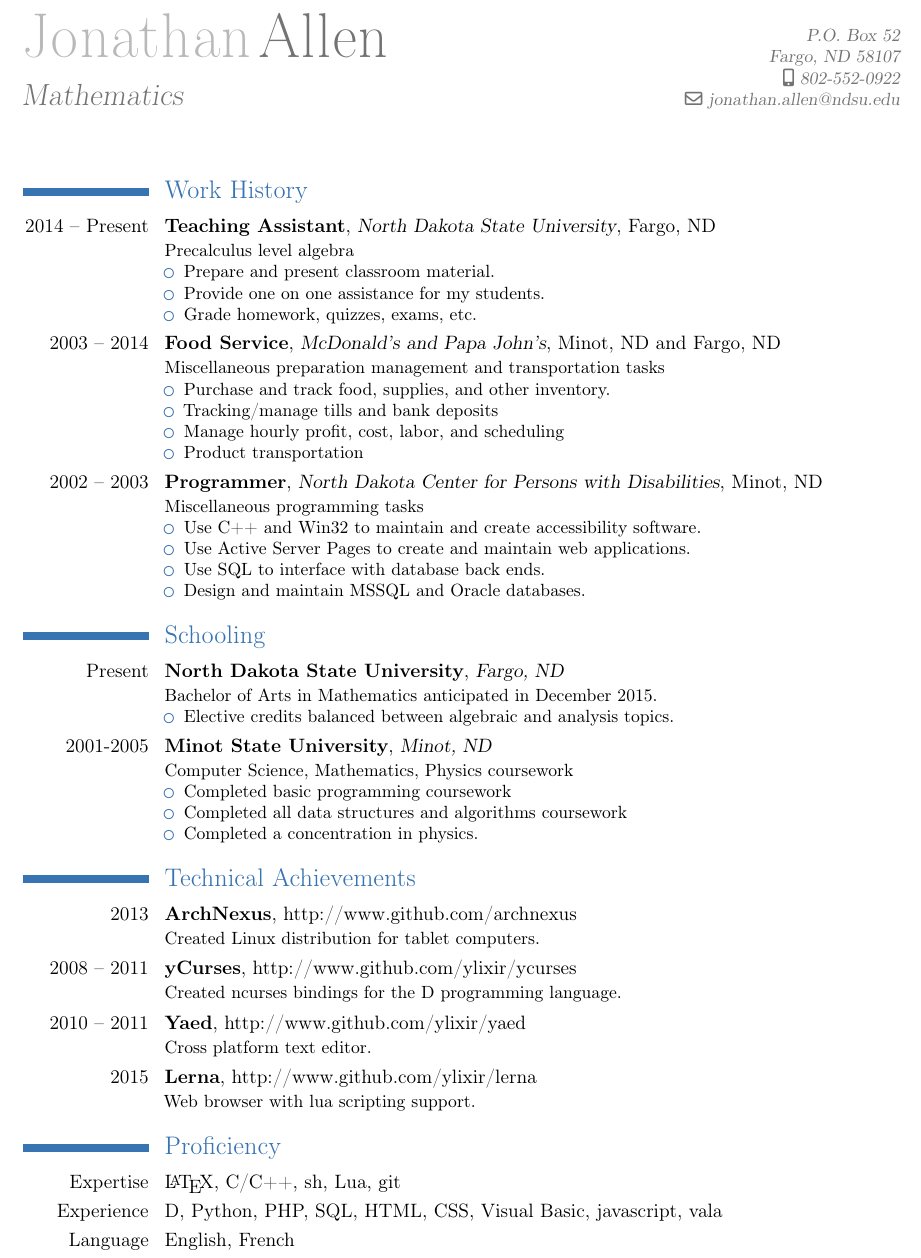
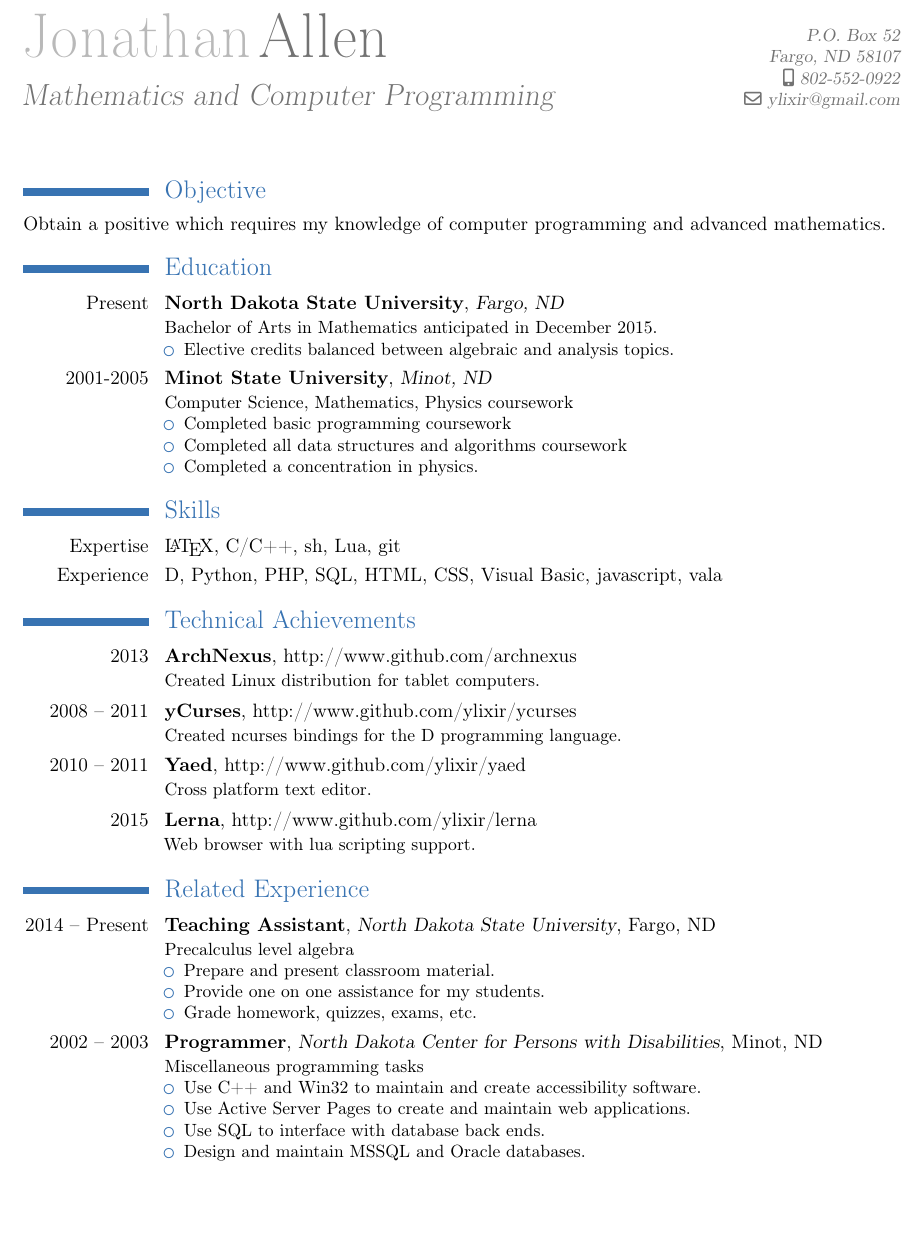
Before and after one commit to ylixir/resume, a LaTeX CV (resume.tex): part of the page, cut so that both start at the same text, the shorter picture padded with empty space. Compiled offline with pdfLaTeX.

Commit message:
rearrange, add objective

```diff
--- a/resume.tex
+++ b/resume.tex
@@ -11,65 +11,17 @@
 
 \firstname{Jonathan}
 \familyname{Allen}
-\title{Mathematics}
+\title{Mathematics and Computer Programming}
 \address{P.O. Box 52}{Fargo, ND 58107}
-%\email{ylixir@gmail.com}
-\email{jonathan.allen@ndsu.edu}
-%\homepage{www.madrzejewski.com}
+\email{ylixir@gmail.com}
 \mobile{802-552-0922}
-%\extrainfo{21 ans -- Permis B}
 \begin{document}
 \maketitle
-\section{Work History}
-\cventry{2014 -- Present}{Teaching Assistant}{North Dakota State University}{Fargo, ND}{}{Precalculus level algebra
-\begin{itemize}
-\item
-Prepare and present classroom material.
-\item
-Provide one on one assistance for my students.
-\item
-Grade homework, quizzes, exams, etc.
-%\item
-%Effective communication with the supervising instructor.
-\end{itemize}}
-\cventry{2003 -- 2014}{Food Service}{McDonald's and Papa John's}{Minot, ND and Fargo, ND}{}{Miscellaneous preparation management and transportation tasks
-\begin{itemize}
-\item
-Purchase and track food, supplies, and other inventory.
-\item
-Tracking/manage tills and bank deposits
-\item
-Manage hourly profit, cost, labor, and scheduling
-%\item
-%Manage service speed and quality
-\item
-Product transportation
-\end{itemize}
-}
-\cventry{2002 -- 2003}{Programmer}{North Dakota Center for Persons with Disabilities}{Minot, ND}{}{Miscellaneous programming tasks
-\begin{itemize}
-\item
-Use C++ and Win32 to maintain and create accessibility software.
-\item
-Use Active Server Pages to create and maintain web applications.
-\item
-Use SQL to interface with database back ends.
-\item
-Design and maintain MSSQL and Oracle databases.
-%\item
-%\item
-%Database design
-\end{itemize}
-}
-%\cventry{1997 -- 2002}{Customer Support Technician}{Gateway Computers and Disney Interactive}{Minot, ND}{}{Assist customers experiencing technical difficulties
-%\begin{itemize}
-%\item
-%Troubleshoot and repair computer problems over the phone or through text chat.
-%\item
-%Communicate technical information in non-technical ways.
-%\end{itemize}
-%}
-\section{Schooling}
+
+\section{Objective}
+Obtain a positive which requires my knowledge of computer programming and advanced mathematics.
+
+\section{Education}
 \cventry{Present}{North Dakota State University}{Fargo, ND}{}{}{
 Bachelor of Arts in Mathematics anticipated in December 2015.
 \begin{itemize}
@@ -88,9 +40,10 @@ Completed all data structures and algorithms coursework
 Completed a concentration in physics.
 \end{itemize}
 }
-%\cventry{2013 -- Present}{Student}{North Dakota State University}{Fargo, ND}{}{Mathematics}
-%\cventry{2007 -- 2011}{Poor Student}{North Dakota State University}{Fargo, ND}{}{Mathematics}
-%\cventry{2001 -- 2006}{Student}{Minot State University}{Minot, ND}{}{Mathematics and Computer Science}
+
+\section{Skills}
+\cvitem{Expertise}{\LaTeX, C/C++, sh, Lua, git}
+\cvitem{Experience}{D, Python, PHP, SQL, HTML, CSS, Visual Basic, javascript, vala}
 
 \section{Technical Achievements}
 \cventry{2013}{ArchNexus}{}{http://www.github.com/archnexus}{}{Created Linux distribution for tablet computers.}
@@ -98,45 +51,26 @@ Completed a concentration in physics.
 \cventry{2010 -- 2011}{Yaed}{}{http://www.github.com/ylixir/yaed}{}{Cross platform text editor.}
 \cventry{2015}{Lerna}{}{http://www.github.com/ylixir/lerna}{}{Web browser with lua scripting support.}
 
-%\cventry{2013}{Open Source Developer}{}{}{}{Ported Arch Linux to run on the Nexus 7 tablet.\newline{}}
-%\cventry{2008 -- 2011}{Open Source Developer}{}{}{}{Created ncurses bindings for the D programming language.\newline{}}
-
-%\cventry{Avril 2012\\à Octobre 2012}{Administrateur systèmes}{Vesalis}{Clermont-Ferrand}{France}{
-%\begin{itemize}%
-%\item Mise en place d'une solution de répartition de charge sur un serveur IBM Blade Center (~6 serveurs),
-%\item Proposition d'une architecture de haute disponibilité (HA),
-%\item Changement d'hébergeur, réinstallation de toutes les applications et services sur un serveur Windows Server 2008 R2
-%(configuration d'un SVN, serveur web, base de données, FTP),
-%\item Adaptation du code des applications de la société pour le rendre compatible Linux.\newline{}
-%\end{itemize}}
-
-%\cventry{Juin 2011\\à Aujourd'hui}{Administration d'un serveur dédié}{}{}{}{Installation, configuration et
-%maintenance d'un serveur dédié tournant sous Debian avec Apache pour héberger mes sites internet.\newline{}}
-
-%\cventry{Juin 2009\\à Aujourd'hui}{Création de Tutoriels-video.fr}{}{}{}{Ce site propose des formations vidéos gratuites en informatique.
-%Il reçoit 900 visiteurs uniques par jour (50 000 pages vues/mois)\newline{}}
-
-\section{Proficiency}
-\cvitem{Expertise}{\LaTeX, C/C++, sh, Lua, git}
-\cvitem{Experience}{D, Python, PHP, SQL, HTML, CSS, Visual Basic, javascript, vala}
-%\cvitem{Databases}{Oracle, MSSQL}
-%\cvitem{CMS}{Wordpress, Symfony2 (des notions sur ce Framework)}
-%\cvitem{Systems}{Windows, Linux, FreeBSD, Android, Macintosh OS X}
-%\cvitem{Administration}{Apache2, BIND, Postfix, Fail2ban, Proxmox (openVZ), Iptables,Nagios}
-%\cvitem{Réseaux}{Réseaux WAN, Protocole IP, VLAN, Téléphonie IP}
-%\cvitem{Software}{Microsoft office, git}
-%\cvlanguage{French}{four years of high school, two years of college}{}
-\cvitem{Language}{English, French}
-
-%\cvcomputer{Langages}{(X)HTML, PHP, CSS, PL/SQL, C/C++, Java, Bash}{}{}
-%\cvcomputer{Base de données}{MySQL, Oracle}{CMS}{Wordpress, Symfony2 (notions)}
-%\cvcomputer{Analyse}{Merise, UML, Design Patterns}{}{}
-%\cvcomputer{Systèmes}{Windows XP/Seven/Server 2003/Server 2008, Linux (Debian)}{}{}
-%\cvcomputer{Administration}{Apache2, BIND, Postfix, Fail2ban, Proxmox (openVZ), Iptables,Nagios}{}{}
-
-%\section{Hobbies}
-%\cvitem{Film}{Movies and television, there aren't enough hours in a lifetime to see all the quality film out there.}
-%\cvitem{Chess}{I have never found another game that gives me as much entertainment as chess does. Hit me up for a game.}
-%\cvitem{Plongée}{Diplôme de niveau 1}
-
+\section{Related Experience}
+\cventry{2014 -- Present}{Teaching Assistant}{North Dakota State University}{Fargo, ND}{}{Precalculus level algebra
+\begin{itemize}
+\item
+Prepare and present classroom material.
+\item
+Provide one on one assistance for my students.
+\item
+Grade homework, quizzes, exams, etc.
+\end{itemize}}
+\cventry{2002 -- 2003}{Programmer}{North Dakota Center for Persons with Disabilities}{Minot, ND}{}{Miscellaneous programming tasks
+\begin{itemize}
+\item
+Use C++ and Win32 to maintain and create accessibility software.
+\item
+Use Active Server Pages to create and maintain web applications.
+\item
+Use SQL to interface with database back ends.
+\item
+Design and maintain MSSQL and Oracle databases.
+\end{itemize}
+}
 \end{document}
```
Also changed, not shown: resume.pdf.
